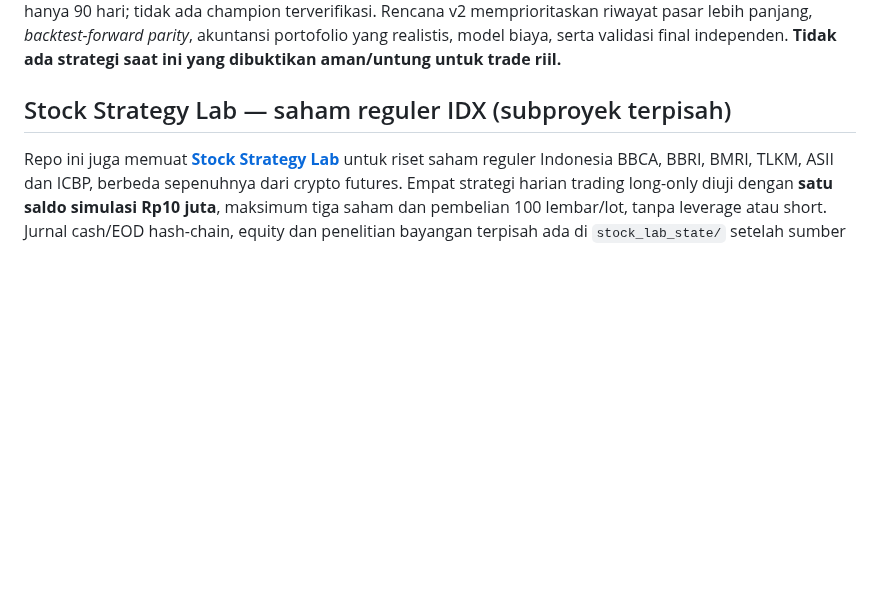
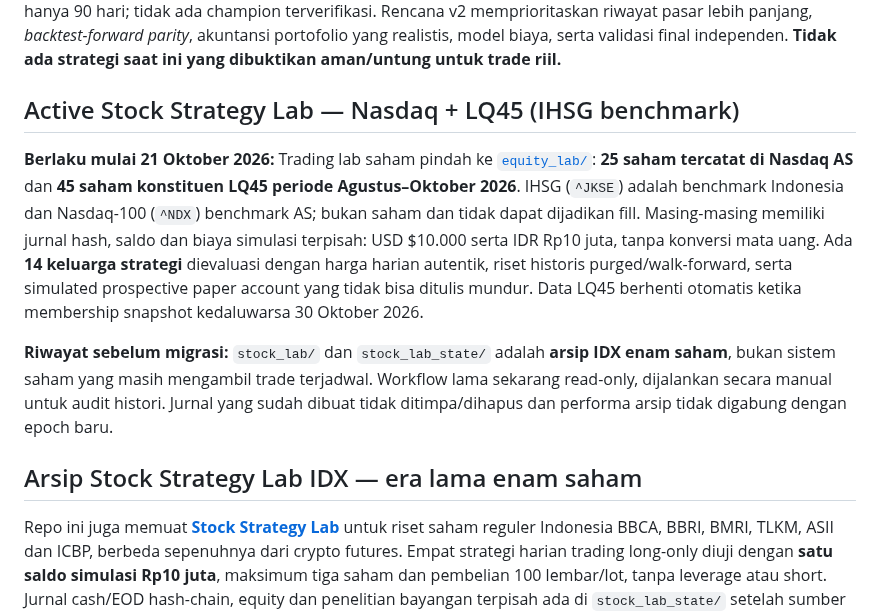
Before and after one commit to 0xzein-eth/crypto-strategy-lab, a Markdown page: README.md, the part around the change. Drawn GitHub-style; blank space fills up the shorter version.

Commit message:
docs: designate Nasdaq and LQ45 as active stock trading research; former six-stock IDX lab archived

```diff
--- a/README.md
+++ b/README.md
@@ -17,7 +17,27 @@ riwayat pasar lebih panjang, *backtest-forward parity*, akuntansi portofolio
 yang realistis, model biaya, serta validasi final independen. **Tidak ada
 strategi saat ini yang dibuktikan aman/untung untuk trade riil.**
 
-## Stock Strategy Lab — saham reguler IDX (subproyek terpisah)
+## Active Stock Strategy Lab — Nasdaq + LQ45 (IHSG benchmark)
+
+**Berlaku mulai 21 Oktober 2026:** Trading lab saham pindah ke
+[`equity_lab/`](equity_lab/README.md): **25 saham tercatat di Nasdaq AS**
+dan **45 saham konstituen LQ45 periode Agustus–Oktober 2026**. IHSG
+(`^JKSE`) adalah benchmark Indonesia dan Nasdaq-100 (`^NDX`)
+benchmark AS; bukan saham dan tidak dapat dijadikan fill.
+Masing-masing memiliki jurnal hash, saldo dan biaya simulasi terpisah:
+USD $10.000 serta IDR Rp10 juta, tanpa konversi mata uang.
+Ada **14 keluarga strategi** dievaluasi dengan harga harian autentik,
+riset historis purged/walk-forward, serta simulated prospective paper
+account yang tidak bisa ditulis mundur. Data LQ45 berhenti otomatis
+ketika membership snapshot kedaluwarsa 30 Oktober 2026.
+
+**Riwayat sebelum migrasi:** `stock_lab/` dan `stock_lab_state/`
+adalah **arsip IDX enam saham**, bukan sistem saham yang masih
+mengambil trade terjadwal. Workflow lama sekarang read-only, dijalankan
+secara manual untuk audit histori. Jurnal yang sudah dibuat tidak
+ditimpa/dihapus dan performa arsip tidak digabung dengan epoch baru.
+
+## Arsip Stock Strategy Lab IDX — era lama enam saham
 
 Repo ini juga memuat **[Stock Strategy Lab](stock_lab/README.md)** untuk
 riset saham reguler Indonesia BBCA, BBRI, BMRI, TLKM, ASII dan ICBP,
```
